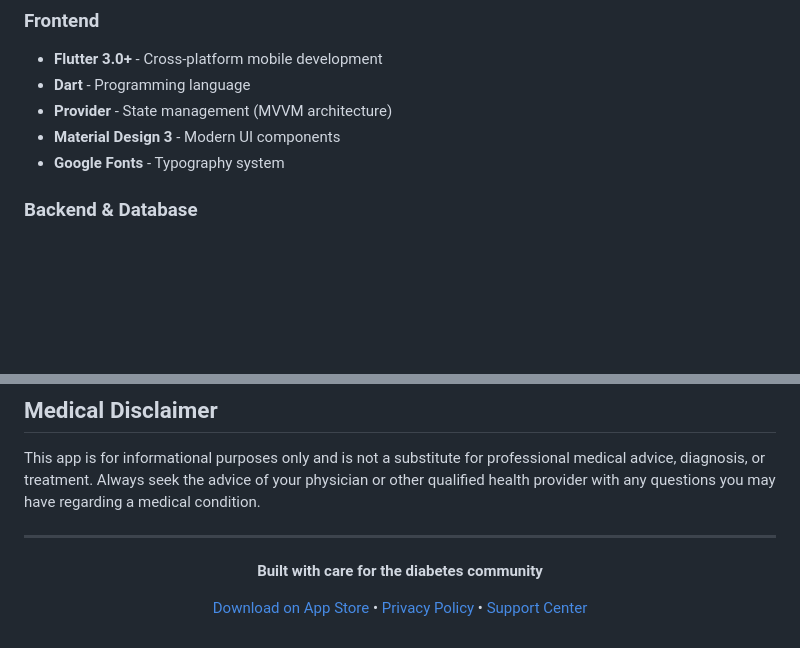
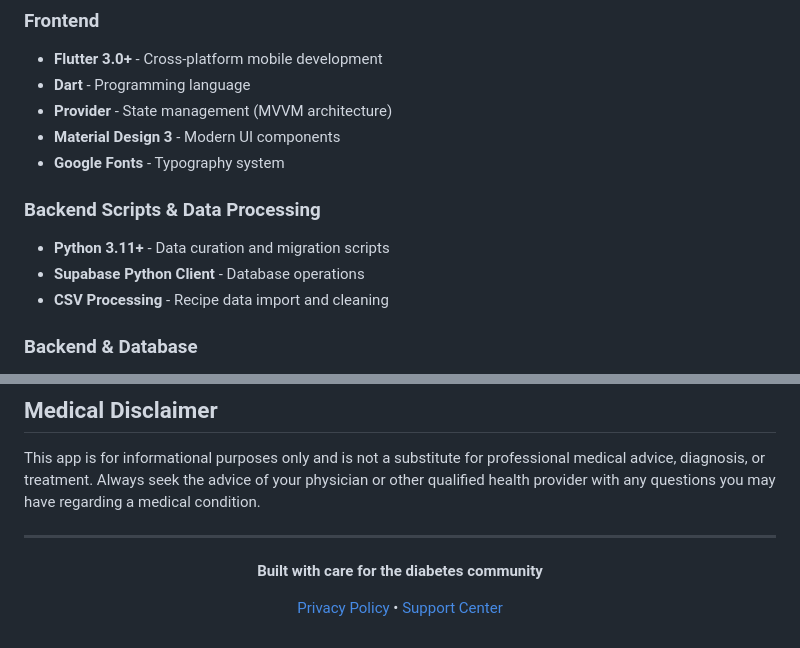
Before and after one commit to abhinavsrinivasan/diabetes-me, a Markdown page: README.md, 2 parts joined by grey strips. GitHub-like rendering; blank space fills up the shorter version.

```diff
--- a/README.md
+++ b/README.md
@@ -175,6 +86,11 @@ graph LR
 - **Provider** - State management (MVVM architecture)
 - **Material Design 3** - Modern UI components
 - **Google Fonts** - Typography system
+
+### **Backend Scripts & Data Processing**
+- **Python 3.11+** - Data curation and migration scripts
+- **Supabase Python Client** - Database operations
+- **CSV Processing** - Recipe data import and cleaning
 
 ### **Backend & Database**
 - **Supabase** - Backend-as-a-Service platform
@@ -410,6 +327,6 @@ This app is for informational purposes only and is not a substitute for professi
 
 **Built with care for the diabetes community**
 
-[Download on App Store](https://apps.apple.com/app/diabetes-me) • [Privacy Policy](https://abhinavsrinivasan.github.io/diabetes-me-privacy/) • [Support Center](https://abhinavsrinivasan.github.io/diabetes-me-support/)
+[Privacy Policy](https://abhinavsrinivasan.github.io/diabetes-me-privacy/) • [Support Center](https://abhinavsrinivasan.github.io/diabetes-me-support/)
 
 </div>
```
Also changed, not shown: other parts of README.md (+26 -114 lines).
